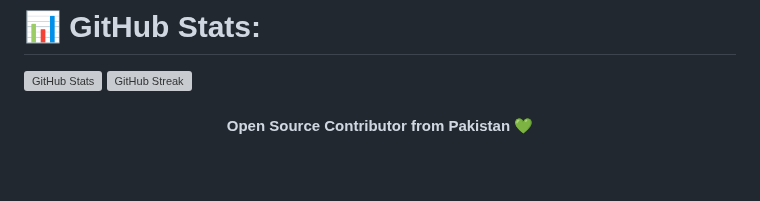
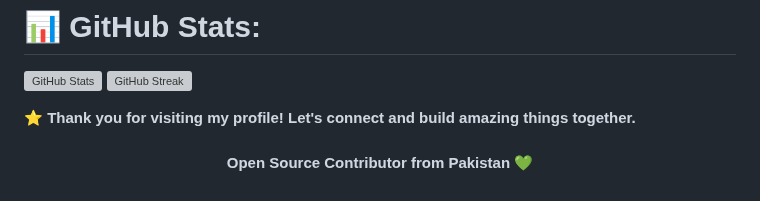
Before and after one commit to HamzaAli689/HamzaAli689, a Markdown page: README.md, the part around the change. Drawn GitHub-style; blank space fills up the shorter version; grey boxes are pictures that could not be loaded.

```diff
--- a/README.md
+++ b/README.md
@@ -66,4 +66,7 @@
 [![GitHub Stats](https://github-readme-stats.vercel.app/api?username=Hamzaali689&theme=gotham)](https://github.com/Hamzaali689/github-readme-stats)
 [![GitHub Streak](https://streak-stats.demolab.com/?user=Hamzaali689&&theme=gotham)](https://git.io/streak-stats)
 
+
+ ⭐️ **Thank you for visiting my profile! Let's connect and build amazing things together.**
+
 <h4 align="center">Open Source Contributor from <b>Pakistan<b> 💚
```
